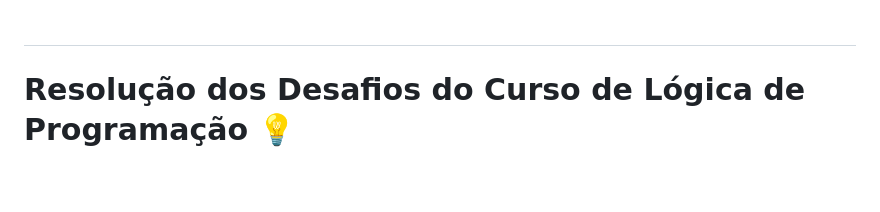
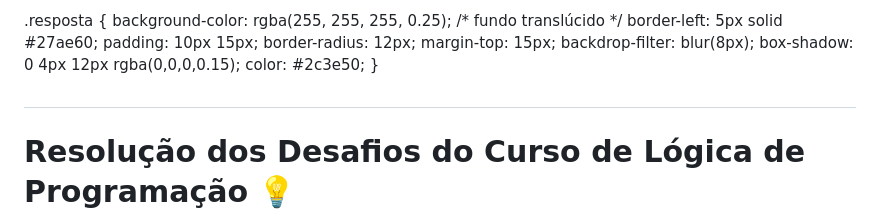
Before and after one commit to Rogerio5/Logica-JS, a Markdown page: README.md, the part around the change. GitHub-like rendering; blank space fills up the shorter version.

```diff
--- a/README.md
+++ b/README.md
@@ -1,3 +1,13 @@
+.resposta {
+  background-color: rgba(255, 255, 255, 0.25);  /* fundo translúcido */
+  border-left: 5px solid #27ae60;
+  padding: 10px 15px;
+  border-radius: 12px;
+  margin-top: 15px;
+  backdrop-filter: blur(8px);
+  box-shadow: 0 4px 12px rgba(0,0,0,0.15);
+  color: #2c3e50;
+}
 # <body>
   <h1>Resolução dos Desafios do Curso de Lógica de Programação 💡</h1>
 
```
